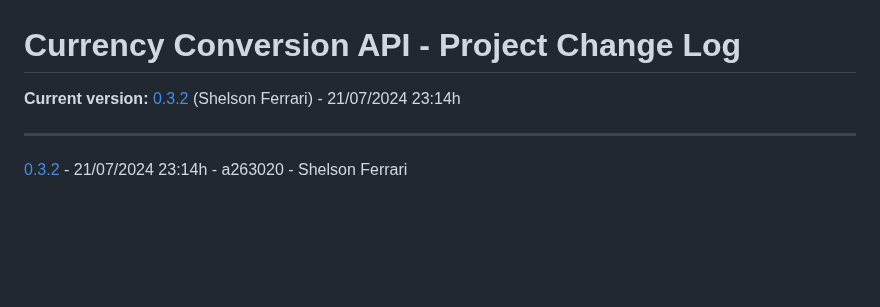
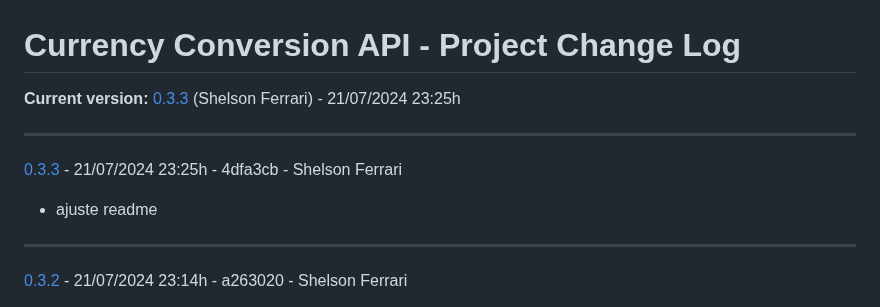
Before and after one commit to 33mestre/java_base, a Markdown page: CHANGELOG.md, the part around the change. Drawn GitHub-style; blank space fills up the shorter version.

Commit message:
AUTO_COMMIT: Update CHANGELOG.md

```diff
--- a/CHANGELOG.md
+++ b/CHANGELOG.md
@@ -1,7 +1,12 @@
 
 # Currency Conversion API - Project Change Log
 
-**Current version:** [0.3.2](https://github.com/33mestre/java_base/commit/a263020) (Shelson Ferrari) - 21/07/2024 23:14h
+**Current version:** [0.3.3](https://github.com/33mestre/java_base/commit/4dfa3cb) (Shelson Ferrari) - 21/07/2024 23:25h
+
+---
+
+[0.3.3](https://github.com/33mestre/java_base/commit/4dfa3cb) - 21/07/2024 23:25h - 4dfa3cb - Shelson Ferrari
+- ajuste readme
 
 ---
 
```
